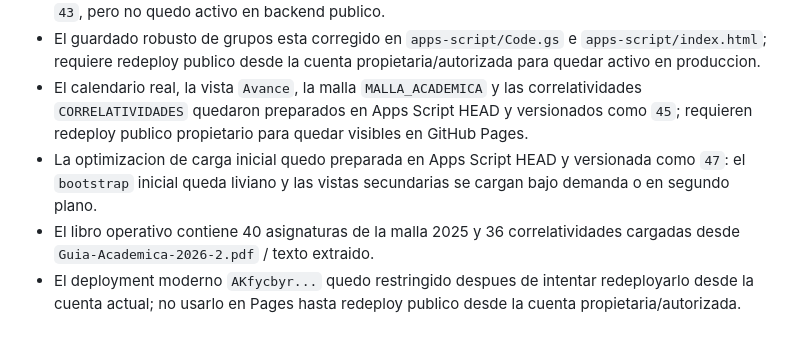
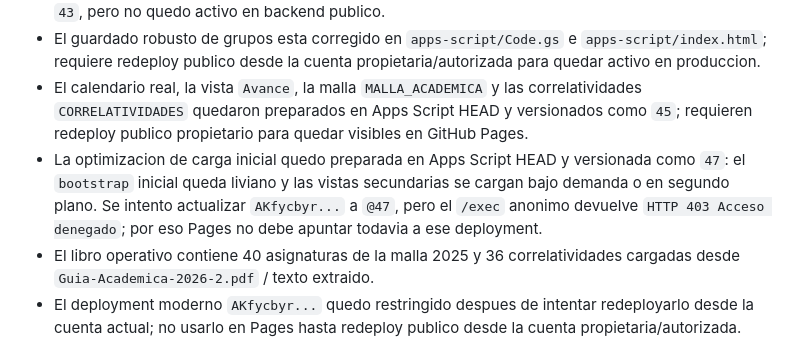
Before and after one commit to GuidoAl3jandro/Facen-APP, a Markdown page: README.md, the part around the change. GitHub-like rendering.

Commit message:
Documentar bloqueo de deployment publico

```diff
--- a/README.md
+++ b/README.md
@@ -49,7 +49,7 @@ El catalogo operativo usa este orden: snapshot CSV generado desde Google Sheets,
 - El codigo defensivo para convertir `Date` a texto fue subido a Apps Script HEAD y versionado como `43`, pero no quedo activo en backend publico.
 - El guardado robusto de grupos esta corregido en `apps-script/Code.gs` e `apps-script/index.html`; requiere redeploy publico desde la cuenta propietaria/autorizada para quedar activo en produccion.
 - El calendario real, la vista `Avance`, la malla `MALLA_ACADEMICA` y las correlatividades `CORRELATIVIDADES` quedaron preparados en Apps Script HEAD y versionados como `45`; requieren redeploy publico propietario para quedar visibles en GitHub Pages.
-- La optimizacion de carga inicial quedo preparada en Apps Script HEAD y versionada como `47`: el `bootstrap` inicial queda liviano y las vistas secundarias se cargan bajo demanda o en segundo plano.
+- La optimizacion de carga inicial quedo preparada en Apps Script HEAD y versionada como `47`: el `bootstrap` inicial queda liviano y las vistas secundarias se cargan bajo demanda o en segundo plano. Se intento actualizar `AKfycbyr...` a `@47`, pero el `/exec` anonimo devuelve `HTTP 403 Acceso denegado`; por eso Pages no debe apuntar todavia a ese deployment.
 - El libro operativo contiene 40 asignaturas de la malla 2025 y 36 correlatividades cargadas desde `Guia-Academica-2026-2.pdf` / texto extraido.
 - El deployment moderno `AKfycbyr...` quedo restringido despues de intentar redeployarlo desde la cuenta actual; no usarlo en Pages hasta redeploy publico desde la cuenta propietaria/autorizada.
 - El deployment historico `AKfycbwi0...@20` tambien quedo restringido despues de intentar actualizarlo desde la cuenta actual; por eso Pages debe usar temporalmente `AKfycbxPW...@19`.
```
Also changed, not shown: BITACORA_FACEN_DAPP_APPWEB_FACEN_APP.md (+92 -0 lines), SECUENCIA_PROMPTS_FACEN_APP_2026-06-29.md (+21 -0 lines).
